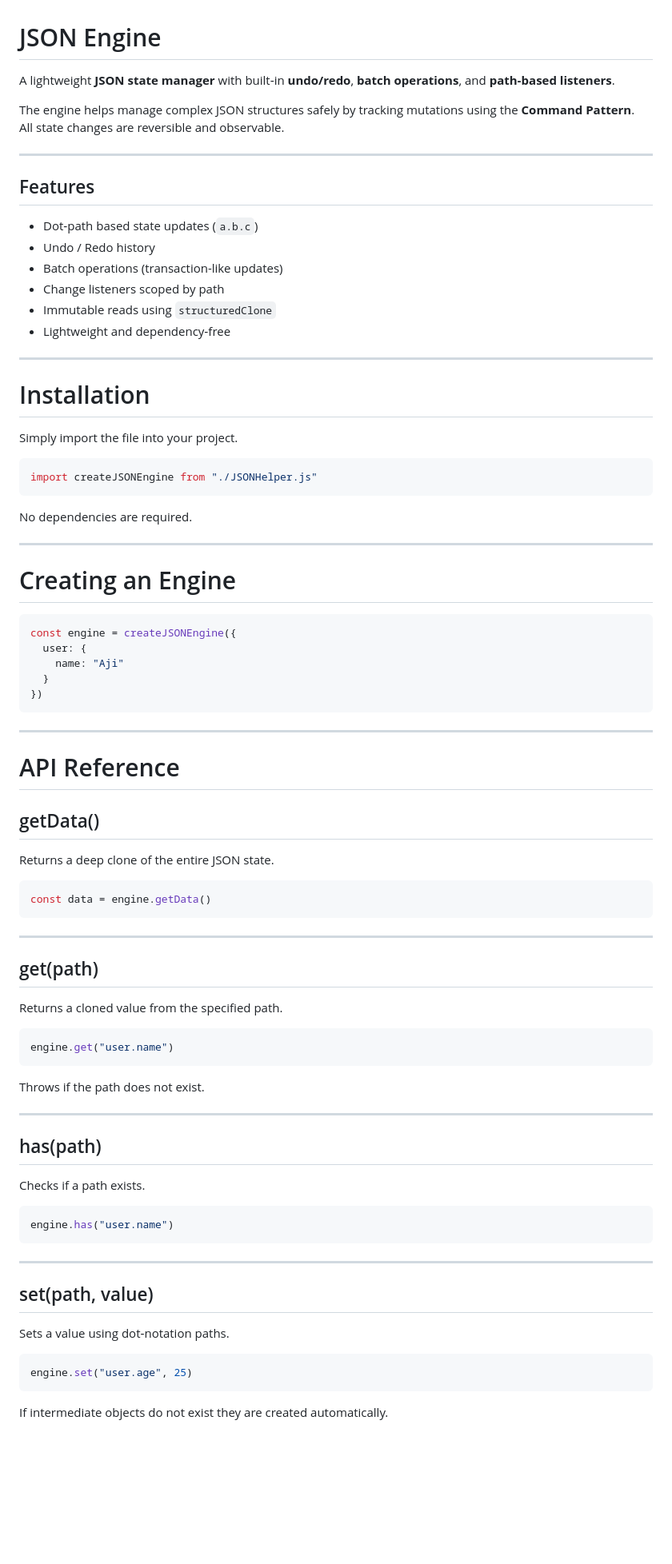
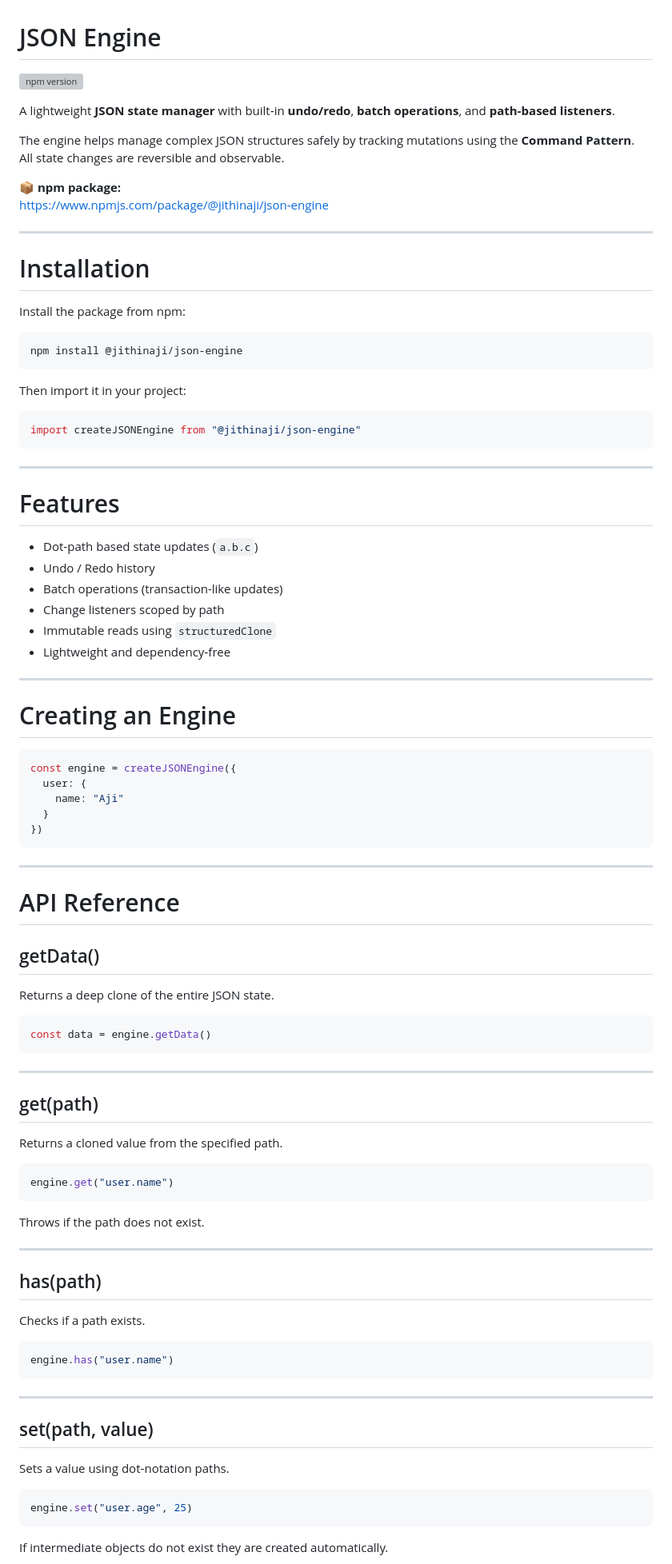
Before and after one commit to JithinAji/JSONHelper, a Markdown page: README.md, the part around one of its changes. Shown at 80% size. GitHub-like rendering; blank space fills up the shorter version; grey boxes are pictures that could not be loaded.

Commit message:
add npm command in readme

````diff
--- a/README.md
+++ b/README.md
@@ -1,40 +1,47 @@
 # JSON Engine
 
-A lightweight **JSON state manager** with built‑in **undo/redo**,
-**batch operations**, and **path‑based listeners**.
+[![npm version](https://img.shields.io/npm/v/@jithinaji/json-engine)](https://www.npmjs.com/package/@jithinaji/json-engine)
 
-The engine helps manage complex JSON structures safely by tracking
-mutations using the **Command Pattern**.\
+A lightweight **JSON state manager** with built‑in **undo/redo**, **batch operations**, and **path‑based listeners**.
+
+The engine helps manage complex JSON structures safely by tracking mutations using the **Command Pattern**.
 All state changes are reversible and observable.
 
-------------------------------------------------------------------------
+📦 **npm package:**
+https://www.npmjs.com/package/@jithinaji/json-engine
 
-## Features
-
--   Dot‑path based state updates (`a.b.c`)
--   Undo / Redo history
--   Batch operations (transaction-like updates)
--   Change listeners scoped by path
--   Immutable reads using `structuredClone`
--   Lightweight and dependency‑free
-
-------------------------------------------------------------------------
+---
 
 # Installation
 
-Simply import the file into your project.
+Install the package from npm:
 
-``` js
-import createJSONEngine from "./JSONHelper.js"
+```bash
+npm install @jithinaji/json-engine
 ```
 
-No dependencies are required.
+Then import it in your project:
 
-------------------------------------------------------------------------
+```js
+import createJSONEngine from "@jithinaji/json-engine"
+```
+
+---
+
+# Features
+
+- Dot‑path based state updates (`a.b.c`)
+- Undo / Redo history
+- Batch operations (transaction-like updates)
+- Change listeners scoped by path
+- Immutable reads using `structuredClone`
+- Lightweight and dependency‑free
+
+---
 
 # Creating an Engine
 
-``` js
+```js
 const engine = createJSONEngine({
   user: {
     name: "Aji"
@@ -42,7 +49,7 @@ const engine = createJSONEngine({
 })
 ```
 
-------------------------------------------------------------------------
+---
 
 # API Reference
 
@@ -50,39 +57,39 @@ const engine = createJSONEngine({
 
 Returns a deep clone of the entire JSON state.
 
-``` js
+```js
 const data = engine.getData()
 ```
 
-------------------------------------------------------------------------
+---
 
 ## get(path)
 
 Returns a cloned value from the specified path.
 
-``` js
+```js
 engine.get("user.name")
 ```
 
 Throws if the path does not exist.
 
-------------------------------------------------------------------------
+---
 
 ## has(path)
 
 Checks if a path exists.
 
-``` js
+```js
 engine.has("user.name")
 ```
 
-------------------------------------------------------------------------
+---
 
 ## set(path, value)
 
 Sets a value using dot‑notation paths.
 
-``` js
+```js
 engine.set("user.age", 25)
 ```
 
````
Also changed, not shown: other parts of README.md (+28 -40 lines).
